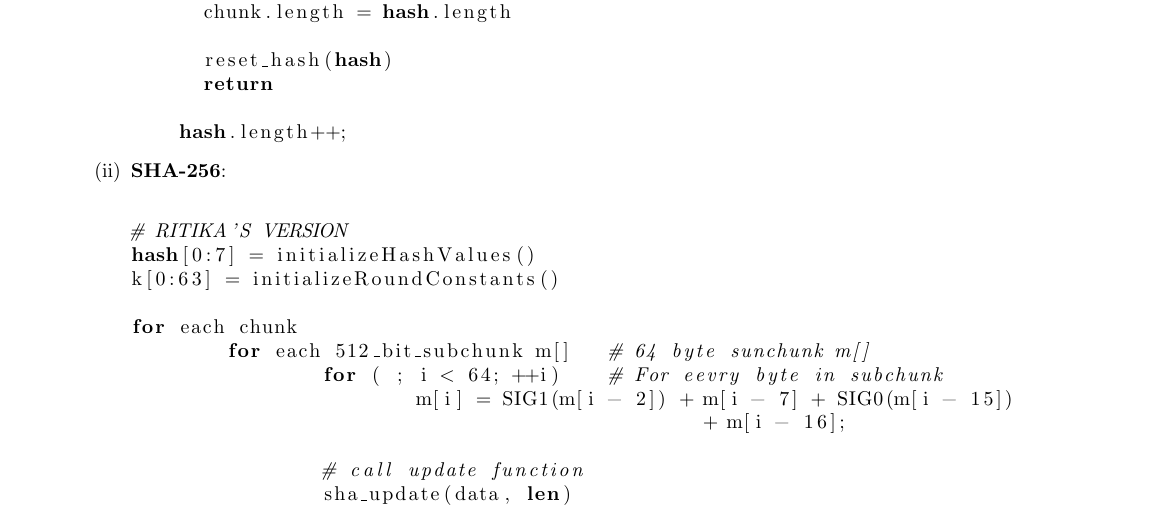
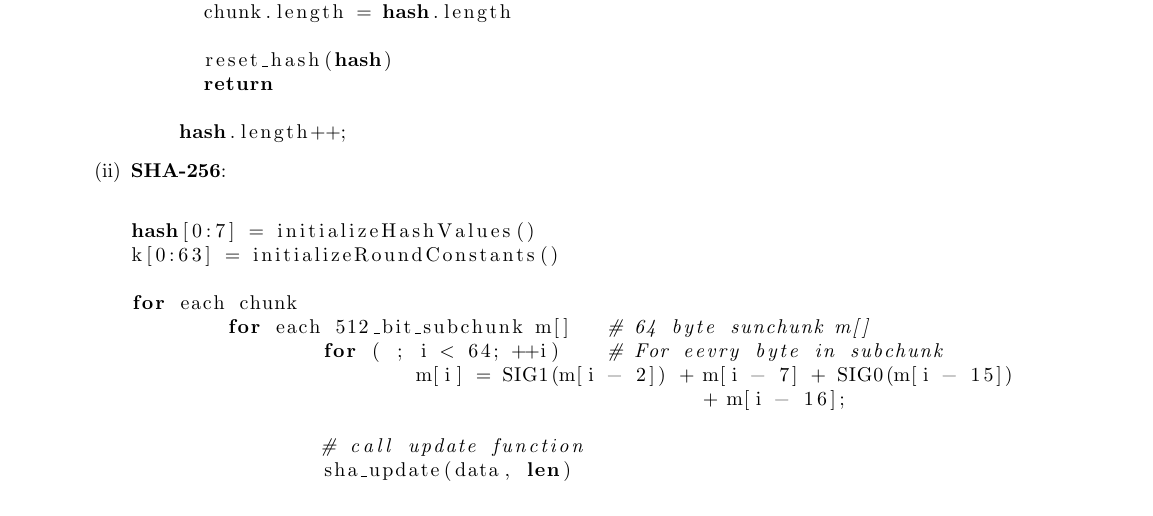
Before and after one commit to taylornelms15/ESE532-Final-Project, a LaTeX document (Writeups/p1report.tex): part of page 1 of 5, cut so that both start at the same text. Compiled offline with pdfLaTeX.

Commit message:
minor change

```diff
--- a/Writeups/p1report.tex
+++ b/Writeups/p1report.tex
@@ -68,7 +68,6 @@ generatechunk(hash, buf,len):
 \textbf{SHA-256}:
 \begin{lstlisting}[language=python]
 
-# RITIKA'S VERSION
 hash[0:7] = initializeHashValues()
 k[0:63] = initializeRoundConstants()
 
```
